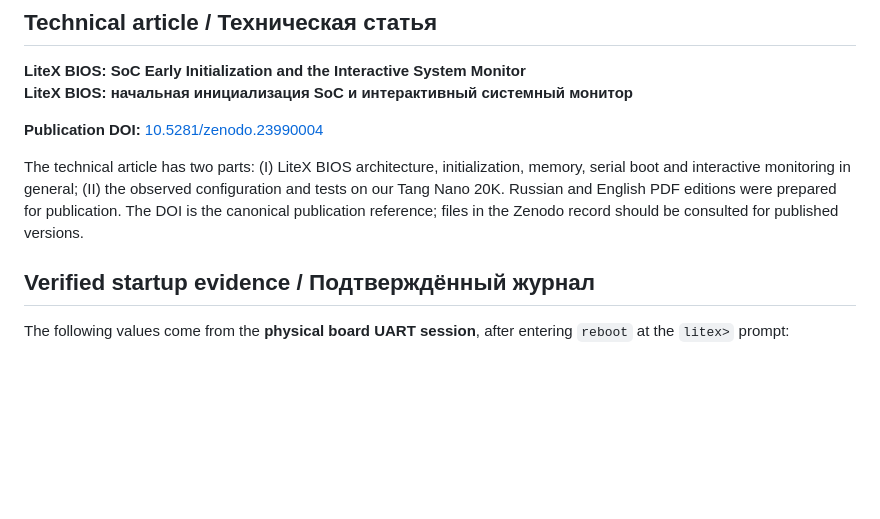
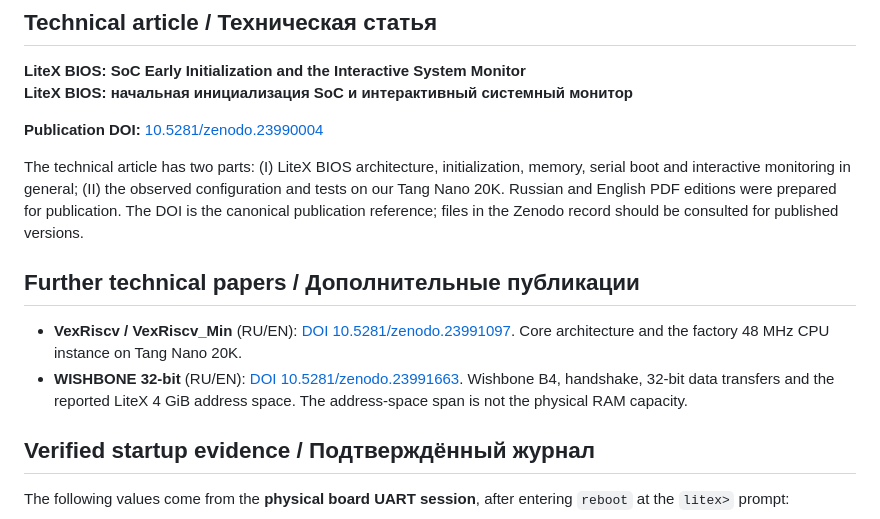
Before and after one commit to AIDevelopersMonster/Sipeed-FPGA, a Markdown page: docs/lab20/README.md, the part around the change. GitHub-like rendering; blank space fills up the shorter version.

Commit message:
docs(lab20): link VexRiscv and Wishbone technical papers

```diff
--- a/docs/lab20/README.md
+++ b/docs/lab20/README.md
@@ -16,6 +16,11 @@
 **Publication DOI:** [10.5281/zenodo.23990004](https://doi.org/10.5281/zenodo.23990004)
 
 The technical article has two parts: (I) LiteX BIOS architecture, initialization, memory, serial boot and interactive monitoring in general; (II) the observed configuration and tests on our Tang Nano 20K. Russian and English PDF editions were prepared for publication. The DOI is the canonical publication reference; files in the Zenodo record should be consulted for published versions.
+
+## Further technical papers / Дополнительные публикации
+
+- **VexRiscv / VexRiscv_Min** (RU/EN): [DOI 10.5281/zenodo.23991097](https://doi.org/10.5281/zenodo.23991097). Core architecture and the factory 48 MHz CPU instance on Tang Nano 20K.
+- **WISHBONE 32-bit** (RU/EN): [DOI 10.5281/zenodo.23991663](https://doi.org/10.5281/zenodo.23991663). Wishbone B4, handshake, 32-bit data transfers and the reported LiteX 4 GiB address space. The address-space span is not the physical RAM capacity.
 
 ## Verified startup evidence / Подтверждённый журнал
 
```
